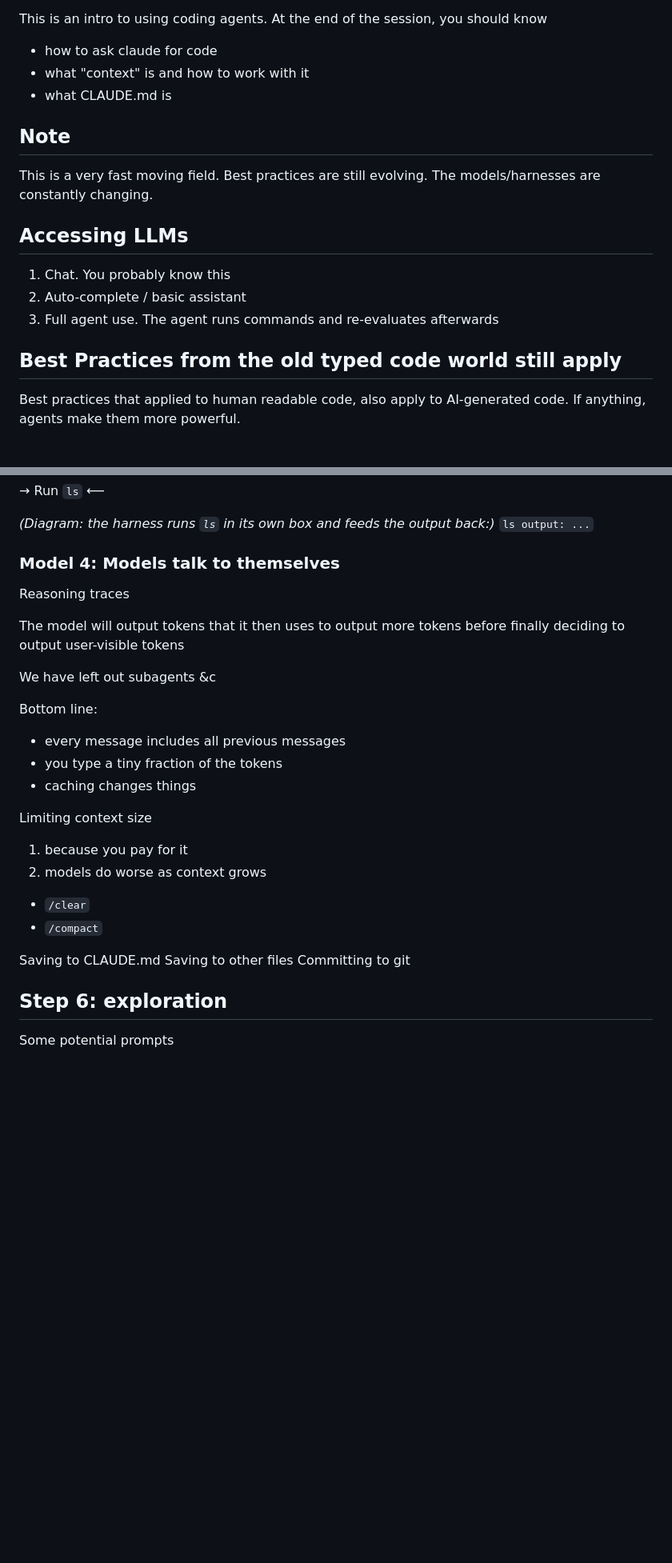
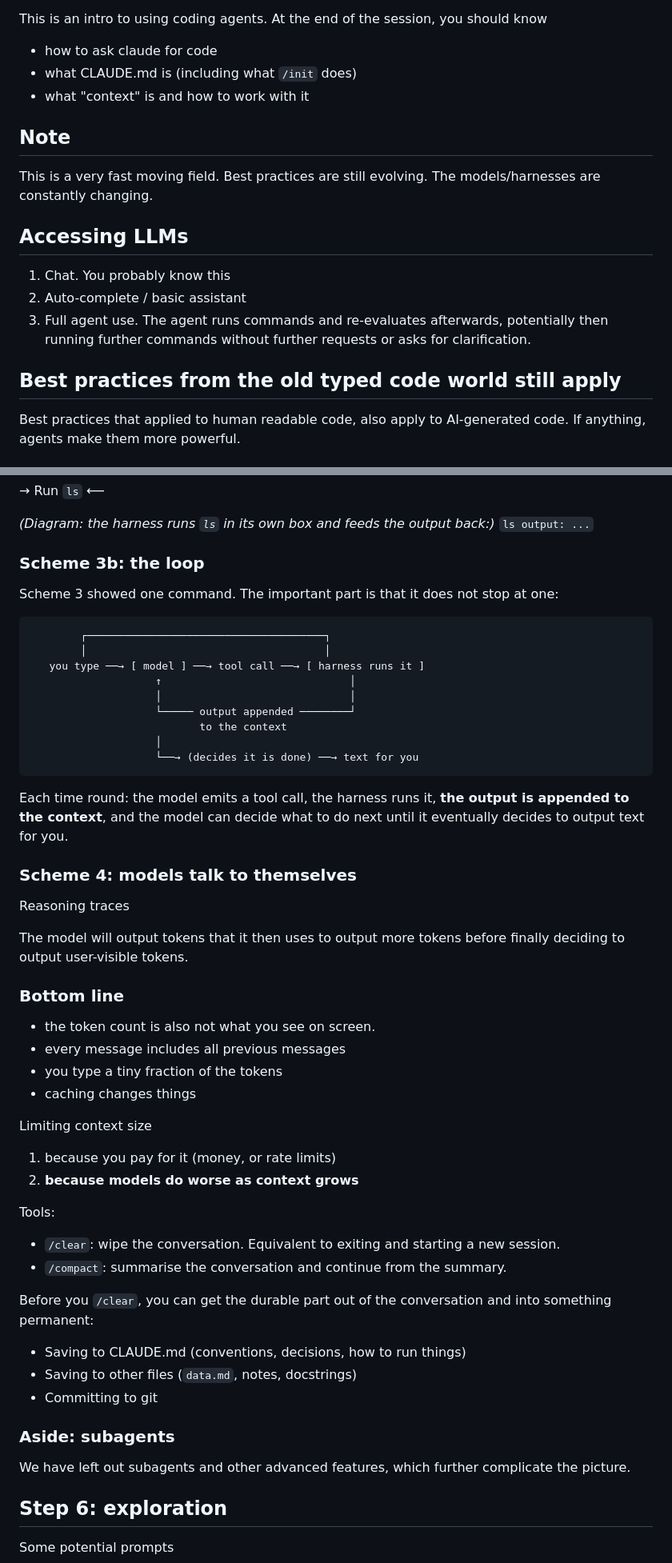
Before and after one commit to luispedro/vibe-workshops, a Markdown page: 1__intro/intro-to-coding-agents.md, 2 parts joined by grey strips. Shown at 80% size. GitHub-like rendering; blank space fills up the shorter version.

Commit message:
ENH expand context/tokens section in intro notes
Rework the "tokens, context, and costs" part of intro-to-coding-agents into
an interlude that builds up the picture in numbered schemes: direct model
calls, caching, the harness, the agent loop, and reasoning traces. Add
pricing models, spell out that the whole conversation is re-sent every turn,
describe /clear and /compact, and note how to persist the durable parts
before clearing.

Co-Authored-By: Claude Opus 5 <noreply@anthropic.com>

````diff
--- a/1__intro/intro-to-coding-agents.md
+++ b/1__intro/intro-to-coding-agents.md
@@ -14,8 +14,8 @@
 This is an intro to using coding agents. At the end of the session, you should know
 
 - how to ask claude for code
+- what CLAUDE.md is (including what `/init` does)
 - what "context" is and how to work with it
-- what CLAUDE.md is
 
 ## Note
 
@@ -25,9 +25,9 @@ This is a very fast moving field. Best practices are still evolving. The models/
 
 1. Chat. You probably know this
 2. Auto-complete / basic assistant
-3. Full agent use. The agent runs commands and re-evaluates afterwards
+3. Full agent use. The agent runs commands and re-evaluates afterwards, potentially then running further commands without further requests or asks for clarification.
 
-## Best Practices from the old typed code world still apply
+## Best practices from the old typed code world still apply
 
 Best practices that applied to human readable code, also apply to AI-generated code. If anything, agents make them more powerful.
 
@@ -166,31 +175,57 @@ User typed: ..."
 
 *(Diagram: the harness runs `ls` in its own box and feeds the output back:)* `ls output: ...`
 
-### Model 4: Models talk to themselves
+### Scheme 3b: the loop
+
+Scheme 3 showed one command. The important part is that it does not stop at one:
+
+```
+        ┌──────────────────────────────────────┐
+        │                                      │
+   you type ──→ [ model ] ──→ tool call ──→ [ harness runs it ]
+                    ↑                              │
+                    │                              │
+                    └───── output appended ────────┘
+                           to the context
+                    │
+                    └──→ (decides it is done) ──→ text for you
+```
+
+Each time round: the model emits a tool call, the harness runs it, **the output is appended to the context**, and the model can decide what to do next until it eventually decides to output text for you.
+
+### Scheme 4: models talk to themselves
 
 Reasoning traces
 
-The model will output tokens that it then uses to output more tokens before finally deciding to output user-visible tokens
+The model will output tokens that it then uses to output more tokens before finally deciding to output user-visible tokens.
 
-We have left out subagents &c
 
-Bottom line:
+### Bottom line
 
+- the token count is also not what you see on screen.
 - every message includes all previous messages
 - you type a tiny fraction of the tokens
 - caching changes things
 
 Limiting context size
 
-1. because you pay for it
-2. models do worse as context grows
+1. because you pay for it (money, or rate limits)
+2. **because models do worse as context grows**
 
-- `/clear`
-- `/compact`
+Tools:
 
-Saving to CLAUDE.md
-Saving to other files
-Committing to git
+- `/clear`: wipe the conversation. Equivalent to exiting and starting a new session.
+- `/compact`: summarise the conversation and continue from the summary.
+
+Before you `/clear`, you can get the durable part out of the conversation and into something permanent:
+
+- Saving to CLAUDE.md (conventions, decisions, how to run things)
+- Saving to other files (`data.md`, notes, docstrings)
+- Committing to git
+
+### Aside: subagents
+
+We have left out subagents and other advanced features, which further complicate the picture.
 
 ## Step 6: exploration
 
````
Also changed, not shown: other parts of 1__intro/intro-to-coding-agents.md (+19 -10 lines).
